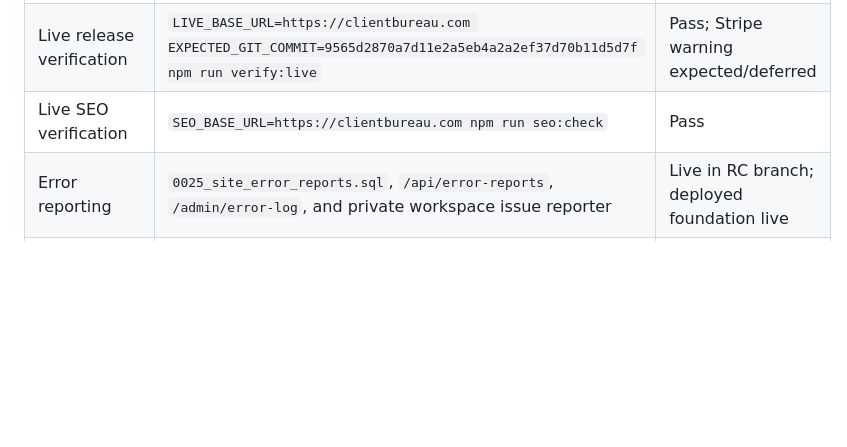
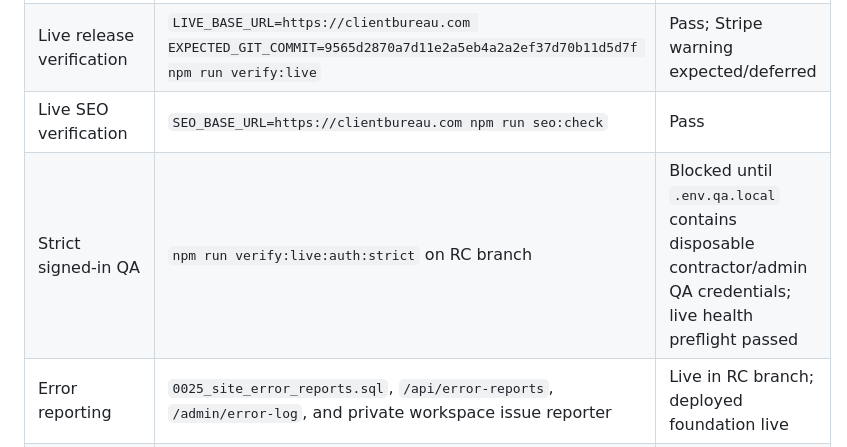
Before and after one commit to dff280/ClientBureau, a Markdown page: docs/FINAL_RELEASE_AUDIT_LEDGER.md, the part around the change. Rendered like a GitHub page; blank space fills up the shorter version.

Commit message:
Record launch RC auth QA gate

```diff
--- a/docs/FINAL_RELEASE_AUDIT_LEDGER.md
+++ b/docs/FINAL_RELEASE_AUDIT_LEDGER.md
@@ -87,6 +87,7 @@ No secrets or full environment dumps were recorded.
 | Live `/api/health` | `status: ok`, `DATA_MODE=supabase`, `PLATFORM_FEATURE_DATA_MODE=supabase`, platform schema `86/86`, optional enhancements `4/4` | Pass |
 | Live release verification | `LIVE_BASE_URL=https://clientbureau.com EXPECTED_GIT_COMMIT=9565d2870a7d11e2a5eb4a2a2ef37d70b11d5d7f npm run verify:live` | Pass; Stripe warning expected/deferred |
 | Live SEO verification | `SEO_BASE_URL=https://clientbureau.com npm run seo:check` | Pass |
+| Strict signed-in QA | `npm run verify:live:auth:strict` on RC branch | Blocked until `.env.qa.local` contains disposable contractor/admin QA credentials; live health preflight passed |
 | Error reporting | `0025_site_error_reports.sql`, `/api/error-reports`, `/admin/error-log`, and private workspace issue reporter | Live in RC branch; deployed foundation live |
 | Jobs cross-tool links | `0024_job_cross_tool_links.sql` applied, health gate green, linked Job UI/revalidation added in RC branch | In RC verification |
 
```
